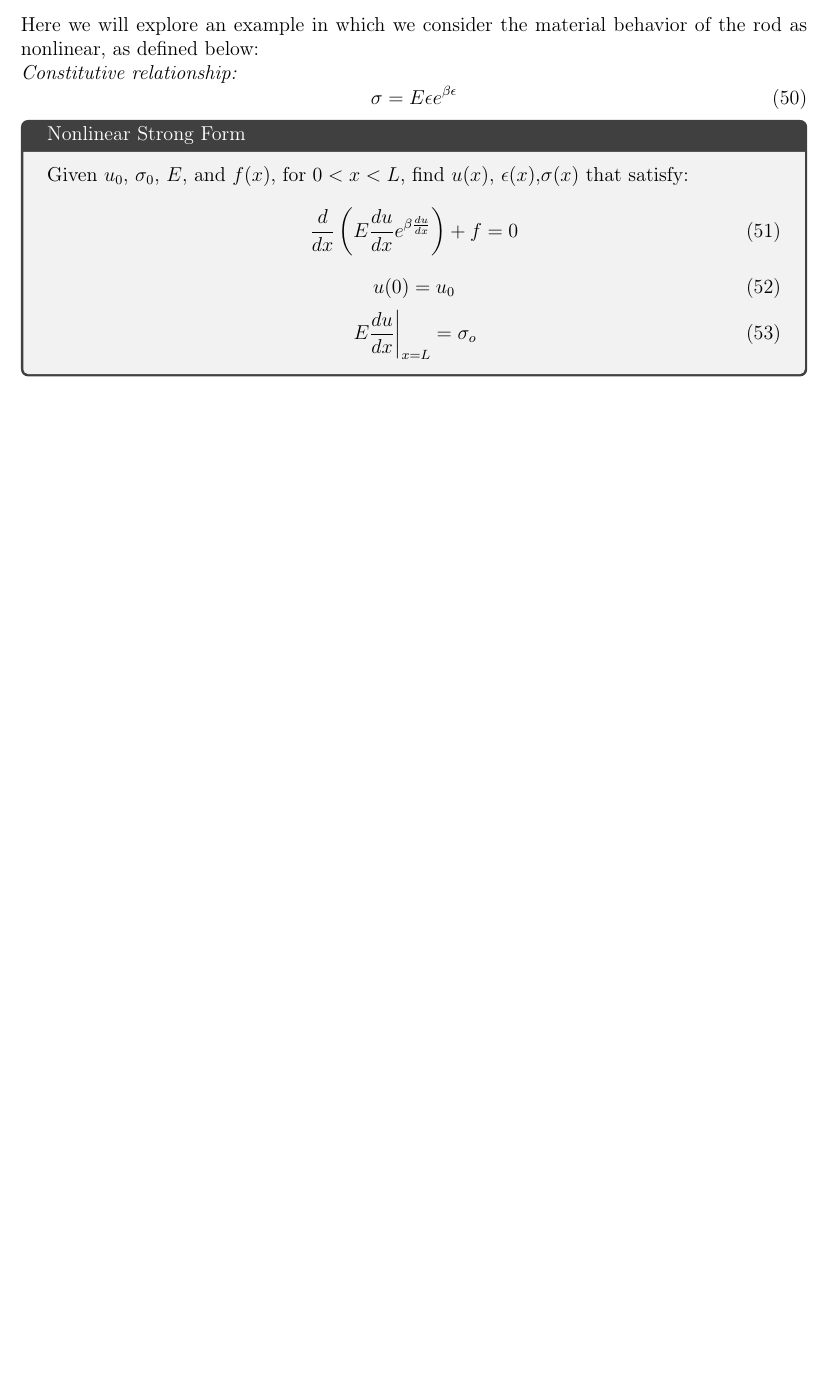
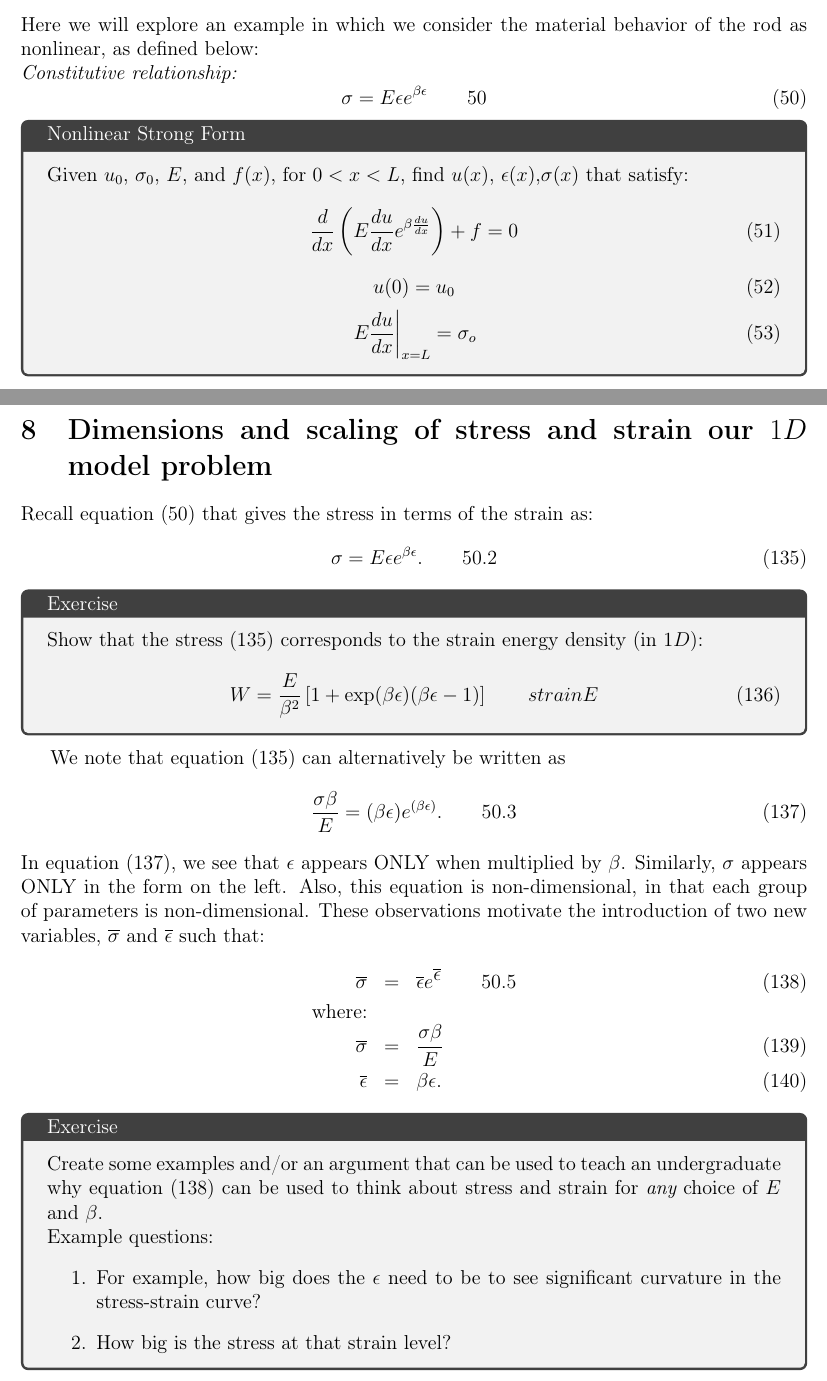
Before and after one commit to pebarbone/Linear-and-Nonlinear-Rod, a LaTeX document (nonlinear_rod.tex): part of page 10 of 19 before the commit and two parts of pages 10 and 18 of 20 after it, the two joined at a grey line, cut so that both start at the same text, the shorter picture padded with empty space. Compiled offline with pdfLaTeX.

Commit message:
New section on scaling (with exercises) added.

```diff
--- a/nonlinear_rod.tex
+++ b/nonlinear_rod.tex
@@ -14,7 +14,7 @@
 %  Toggle to label equations
 %
 \def \plabel#1 {\label{#1} }
-% \def \plabel#1 {\label{#1} \qquad{#1} }
+\def \plabel#1 {\label{#1} \qquad{#1} }
 %
 %---------------------------------------------------------
 \def\beq{\begin{equation}}
@@ -28,6 +28,8 @@
 \def \ep{\epsilon}
 \def \bep{\mbox{\boldmath{$\epsilon$}}}
 \def \bsig{\mbox{\boldmath{$\sigma$}}}
+\def \barsig{\mbox{{$\overline\sigma$}}}
+\def \barep{\mbox{{$\overline{\ep}$}}}
 \def \sigo{\sigma_{o}}
 \def \pie{\Pi_{Elastic}}
 \def \pit{\Pi_{Total}}
@@ -504,6 +506,7 @@ Here we will explore an example in which we consider the material behavior of th
 {\em Constitutive relationship:}
 \beq
 \sigma = E \epsilon e^{\beta \epsilon}
+\plabel{50}
 \eeq
 \begin{tcolorbox}[title= Nonlinear Strong Form]
 Given $u_0$, $ \sigma_0 $, $E$, and $f(x)$, for $0<x<L$, find $u(x)$, $\epsilon(x)$,$\sigma(x)$ that satisfy:
@@ -965,6 +968,88 @@ Show that when $u_n = 0$, then (\ref{n26}) simplifies to (\ref{weak}).
 \end{tcolorbox}
 
 
+\section{Dimensions and scaling of stress and strain our $1D$ model problem}
+
+Recall equation (\ref{50}) that gives the stress in terms of the strain as:
+\beq
+\sigma = E \ep e^{\beta \ep}.
+\plabel{50.2}
+\eeq
+
+\begin{tcolorbox}[title= Exercise]{
+		Show that the stress (\ref{50.2}) corresponds to the strain energy density (in $1D$):
+		\beq
+		W = \frac{E}{\beta^2}\left[ 1 + \exp(\beta\ep)(\beta\ep - 1) \right]
+		\plabel{strainE}
+		\eeq
+		}
+\end{tcolorbox}
+
+%\begin{tcolorbox}[title= Exercise]{
+%		Show that the total potential energy for our $1D$ model problem is given by
+%		\beq
+%		U[u(x)] = \int_0^L \frac{E}{\beta^2}\left[ 1 + \exp(\beta\frac{du}{dx})(\beta\frac{du}{dx} - 1) \right] \, dx  - \sigma_o u(L)
+%		\plabel{totalE}
+%		\eeq
+%		}
+%\end{tcolorbox}
+%
+
+We note that equation (\ref{50.2}) can alternatively be written as
+\beq
+\frac{\sigma\beta}{E} =  (\beta\ep) e^{(\beta \ep)}.
+\plabel{50.3}
+\eeq
+In equation (\ref{50.3}), we see that $\ep$ appears ONLY when multiplied by $\beta$.  Similarly, $\sigma$ appears
+ONLY in the form on the left.  Also, this equation is non-dimensional, in that each group of parameters is
+non-dimensional.  These observations motivate the introduction of two new variables, $\barsig$ and $\barep$
+such that:
+\bea
+	\barsig &=& \barep e^{\barep} \plabel{50.5} \\
+	\mbox{where:} && \nonumber \\
+	\barsig &=& \frac{\sigma\beta}{E}  \\
+	\barep  &=& \beta\ep.
+\eea
+
+\begin{tcolorbox}[title= Exercise]{
+		Create some examples and/or an argument that can be used
+		to teach an undergraduate why equation (\ref{50.5})
+		can be used to think about stress and strain for {\em any}
+		choice of $E$ and $\beta$.
+
+		Example questions:
+		\begin{enumerate}
+			\item For example, how big does the $\ep$ need to be to see
+		significant curvature in the stress-strain curve?
+			\item How big is the stress at that strain level?
+		\end{enumerate}
+		}
+\end{tcolorbox}
+
+
+%%%% YOU CAN IGNORE THESE BITS:
+%A bit of notation.  We will here use square brackets to denote the dimensions of a quantity.
+%For example, if $P$ is a force and $d$ is a distance, then we might write:
+%\beq
+%[P d] = F\times L = W.
+%\eeq
+%This reads:
+%\begin{quote}
+%	``The dimensions of $P \times d$ are force times length, which is equal to work."
+%\end{quote}
+%We note that dimensions are different from units in the same way that money is
+%different from dollars.
+%
+%When considering the dimensions of the variables and parameters in equation (\ref{50.2}),
+%we see that the different variables and parameters have the following dimensions:
+%\bea
+%\sigma &=& \frac{\mbox{force}}{\mbox{area}} = \frac{F}{L^2}  \\
+%E &=& \frac{\mbox{force}}{\mbox{area}} = \frac{F}{L^2}  \\
+%\ep &=& \mbox{dimensionless} = 1 \\
+%\beta &=& \mbox{dimensionless} = 1
+%\eea
+
+
 
 \section{Exposing the structure of our formulation to make it easier to go to $3D$}
 
```
Also changed, not shown: nonlinear_rod.tex (8 more changed lines).
